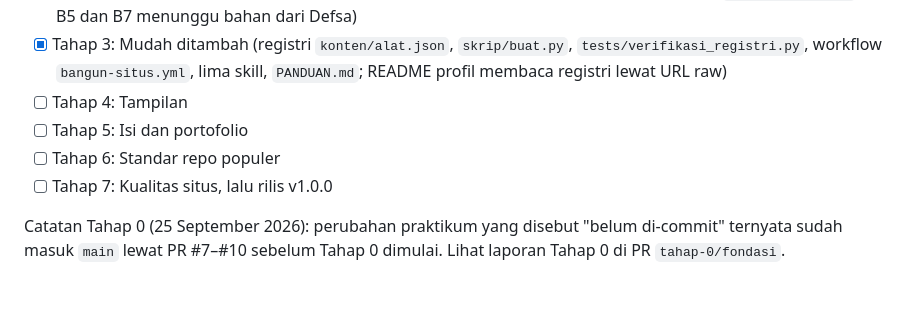
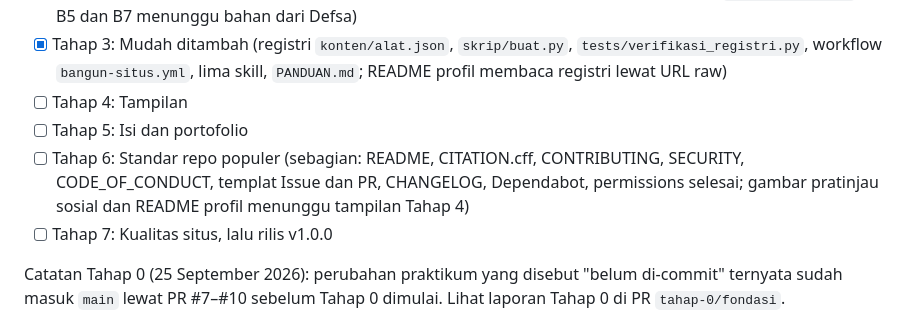
Before and after one commit to defsayurinda-bot/Defsa-Yurinda, a Markdown page: .claude/rencana.md, the part around the change. Rendered like a GitHub page; blank space fills up the shorter version.

```diff
--- a/.claude/rencana.md
+++ b/.claude/rencana.md
@@ -6,7 +6,7 @@
 - [x] Tahap 3: Mudah ditambah (registri `konten/alat.json`, `skrip/buat.py`, `tests/verifikasi_registri.py`, workflow `bangun-situs.yml`, lima skill, `PANDUAN.md`; README profil membaca registri lewat URL raw)
 - [ ] Tahap 4: Tampilan
 - [ ] Tahap 5: Isi dan portofolio
-- [ ] Tahap 6: Standar repo populer
+- [ ] Tahap 6: Standar repo populer (sebagian: README, CITATION.cff, CONTRIBUTING, SECURITY, CODE_OF_CONDUCT, templat Issue dan PR, CHANGELOG, Dependabot, permissions selesai; gambar pratinjau sosial dan README profil menunggu tampilan Tahap 4)
 - [ ] Tahap 7: Kualitas situs, lalu rilis v1.0.0
 
 Catatan Tahap 0 (25 September 2026): perubahan praktikum yang disebut "belum di-commit" ternyata sudah masuk `main` lewat PR #7–#10 sebelum Tahap 0 dimulai. Lihat laporan Tahap 0 di PR `tahap-0/fondasi`.
```
Also changed, not shown: .github/pull_request_template.md (added, +12 -0 lines), CHANGELOG.md (added, +27 -0 lines), CODE_OF_CONDUCT.md (added, +88 -0 lines), CONTRIBUTING.md (added, +38 -0 lines), README.md (+42 -23 lines), SECURITY.md (added, +21 -0 lines), docs/assets/tangkapan-beranda.png (added), 6 other files.
